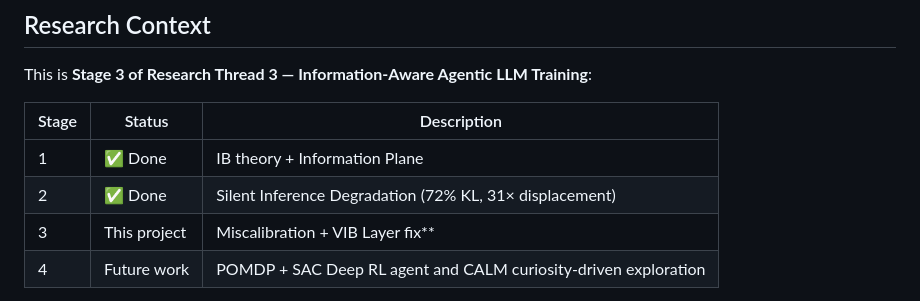
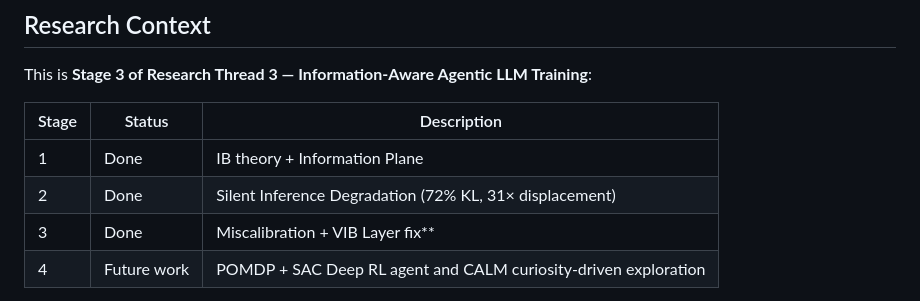
Before and after one commit to bandisaivikas/actuary-ai-mas, a Markdown page: README.md, the part around the change. Drawn GitHub-style.

Commit message:
Update project status in README.md

```diff
--- a/README.md
+++ b/README.md
@@ -172,9 +172,9 @@ This is **Stage 3 of Research Thread 3 — Information-Aware Agentic LLM Trainin
 
 | Stage | Status | Description |
 |-------|--------|-------------|
-| 1 | ✅ Done | IB theory + Information Plane |
-| 2 | ✅ Done | Silent Inference Degradation (72% KL, 31× displacement) |
-| 3 | This project | Miscalibration + VIB Layer fix** |
+| 1 | Done | IB theory + Information Plane |
+| 2 | Done | Silent Inference Degradation (72% KL, 31× displacement) |
+| 3 | Done | Miscalibration + VIB Layer fix** |
 | 4 | Future work | POMDP + SAC Deep RL agent and CALM curiosity-driven exploration |
 
 **Paper title:**
```
